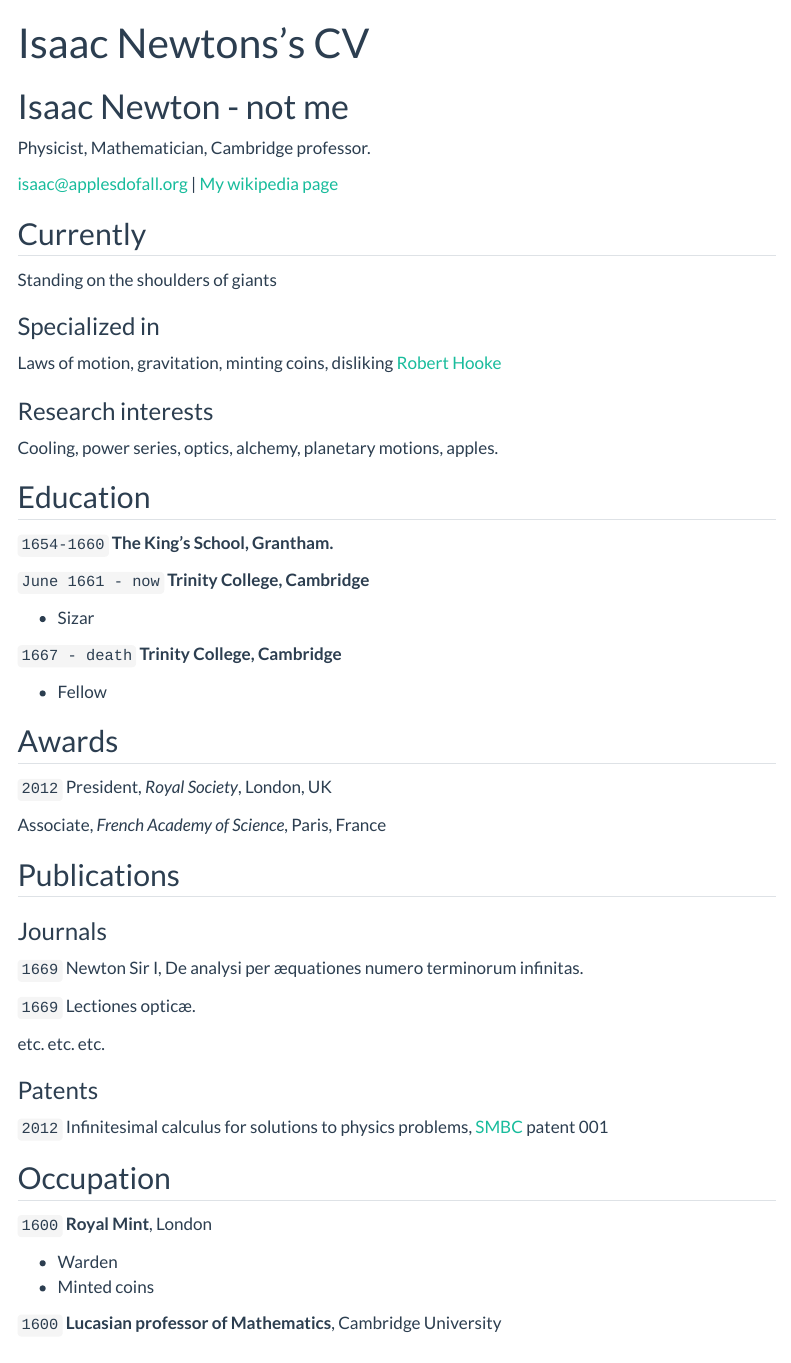
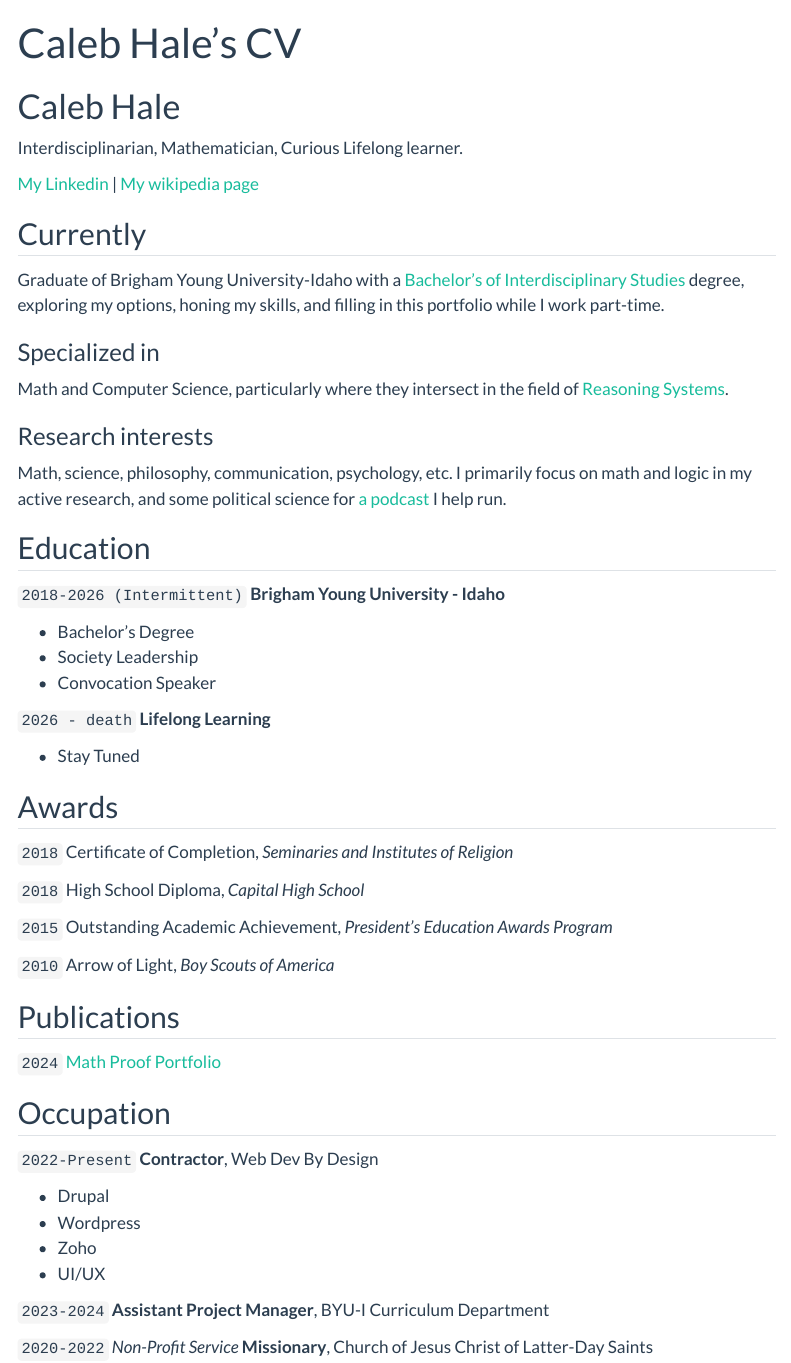
Before and after one commit to CalebHaleProgrammer/Caleb-Hale-Portfolio, a Quarto document (resume.qmd): the page in a window 1100 px wide, from its top. Rendered offline with R 4.5, knitr and Pandoc in place of Quarto, with nearby package versions; menus at the side of the page are left out.

Commit message:
resume info

```diff
--- a/resume.qmd
+++ b/resume.qmd
@@ -1,86 +1,83 @@
 ---
 layout: cv
-title: Isaac Newtons's CV
+title: Caleb Hale's CV
 ---
-# Isaac Newton - not me
-Physicist, Mathematician, Cambridge professor.
+# Caleb Hale
+Interdisciplinarian, Mathematician, Curious Lifelong learner.
 
 <div id="webaddress">
-<a href="isaac@applesdofall.org">isaac@applesdofall.org</a>
-| <a href="http://en.wikipedia.org/wiki/Isaac_Newton">My wikipedia page</a>
+<a href="https://www.linkedin.com/in/caleb-hale-curious/">My Linkedin</a>
+| <a href="https://www.youtube.com/watch?v=dQw4w9WgXcQ&list=RDdQw4w9WgXcQ&start_radio=1">My wikipedia page</a>
 </div>
 
 
 ## Currently
 
-Standing on the shoulders of giants
+Graduate of Brigham Young University-Idaho with a [Bachelor's of Interdisciplinary Studies](https://www.byui.edu/catalog/#/programs/EJgKm7-3oW/B16QspNZH?bc=true&bcCurrent=Mathematics&bcItemType=programs) degree, exploring my options, honing my skills, and filling in this portfolio while I work part-time.
 
 ### Specialized in
 
-Laws of motion, gravitation, minting coins, disliking [Robert Hooke](http://en.wikipedia.org/wiki/Robert_Hooke)
+Math and Computer Science, particularly where they intersect in the field of [Reasoning Systems](https://en.wikipedia.org/wiki/Reasoning_system#Types_of_reasoning_system).
 
 
 ### Research interests
 
-Cooling, power series, optics, alchemy, planetary motions, apples.
+Math, science, philosophy, communication, psychology, etc. I primarily focus on math and logic in my active research, and some political science for [a podcast](https://www.youtube.com/@Bad_Sophists) I help run.
 
 
 ## Education
 
-`1654-1660`
-__The King's School, Grantham.__
+`2018-2026 (Intermittent)`
+__Brigham Young University - Idaho__
 
-`June 1661 - now`
-__Trinity College, Cambridge__
+- Bachelor's Degree
+- Society Leadership
+- Convocation Speaker
 
-- Sizar
+`2026 - death`
+__Lifelong Learning__
 
-`1667 - death`
-__Trinity College, Cambridge__
-
-- Fellow
+- Stay Tuned
 
 
 
 ## Awards
 
-`2012`
-President, *Royal Society*, London, UK
+`2018`
+Certificate of Completion, *Seminaries and Institutes of Religion*
 
-Associate, *French Academy of Science*, Paris, France
+`2018`
+High School Diploma, *Capital High School*
+
+`2015`
+Outstanding Academic Achievement, *President's Education Awards Program*
+
+`2010`
+Arrow of Light, *Boy Scouts of America*
 
 
 
 ## Publications
 
-<!-- A list is also available [online](http://scholar.google.co.uk/citations?user=LTOTl0YAAAAJ) -->
-
-### Journals
-
-`1669`
-Newton Sir I, De analysi per æquationes numero terminorum infinitas.
-
-`1669`
-Lectiones opticæ.
-
-etc. etc. etc.
-
-### Patents
-
-`2012`
-Infinitesimal calculus for solutions to physics problems, [SMBC](http://www.techdirt.com/articles/20121011/09312820678/if-patents-had-been-around-time-newton.shtml) patent 001
+`2024`
+[Math Proof Portfolio](https://www.linkedin.com/in/caleb-hale-curious/overlay/Project/1298141262/treasury/?profileId=ACoAABTTec0B1NKH5xIVzXiq3ONlQaKn_tuAQZc)
 
 
 ## Occupation
 
-`1600`
-__Royal Mint__, London
+`2022-Present`
+__Contractor__, Web Dev By Design
 
-- Warden
-- Minted coins
+- Drupal
+- Wordpress
+- Zoho
+- UI/UX
 
-`1600`
-__Lucasian professor of Mathematics__, Cambridge University
+`2023-2024`
+__Assistant Project Manager__, BYU-I Curriculum Department
+
+`2020-2022` *Non-Profit Service*
+__Missionary__, Church of Jesus Christ of Latter-Day Saints
 
 
 
```
Also changed, not shown: docs/search.json, 1 other file.
